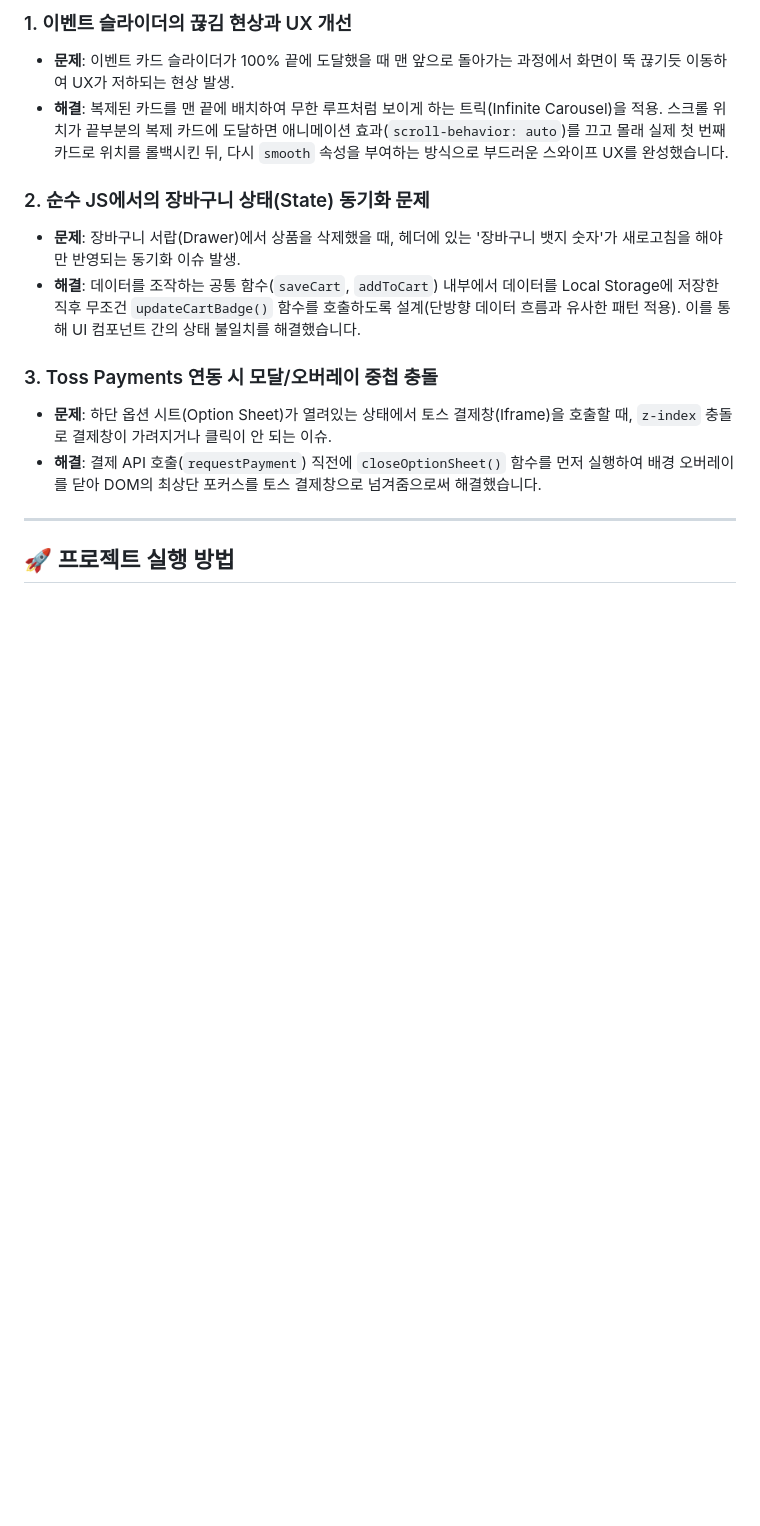
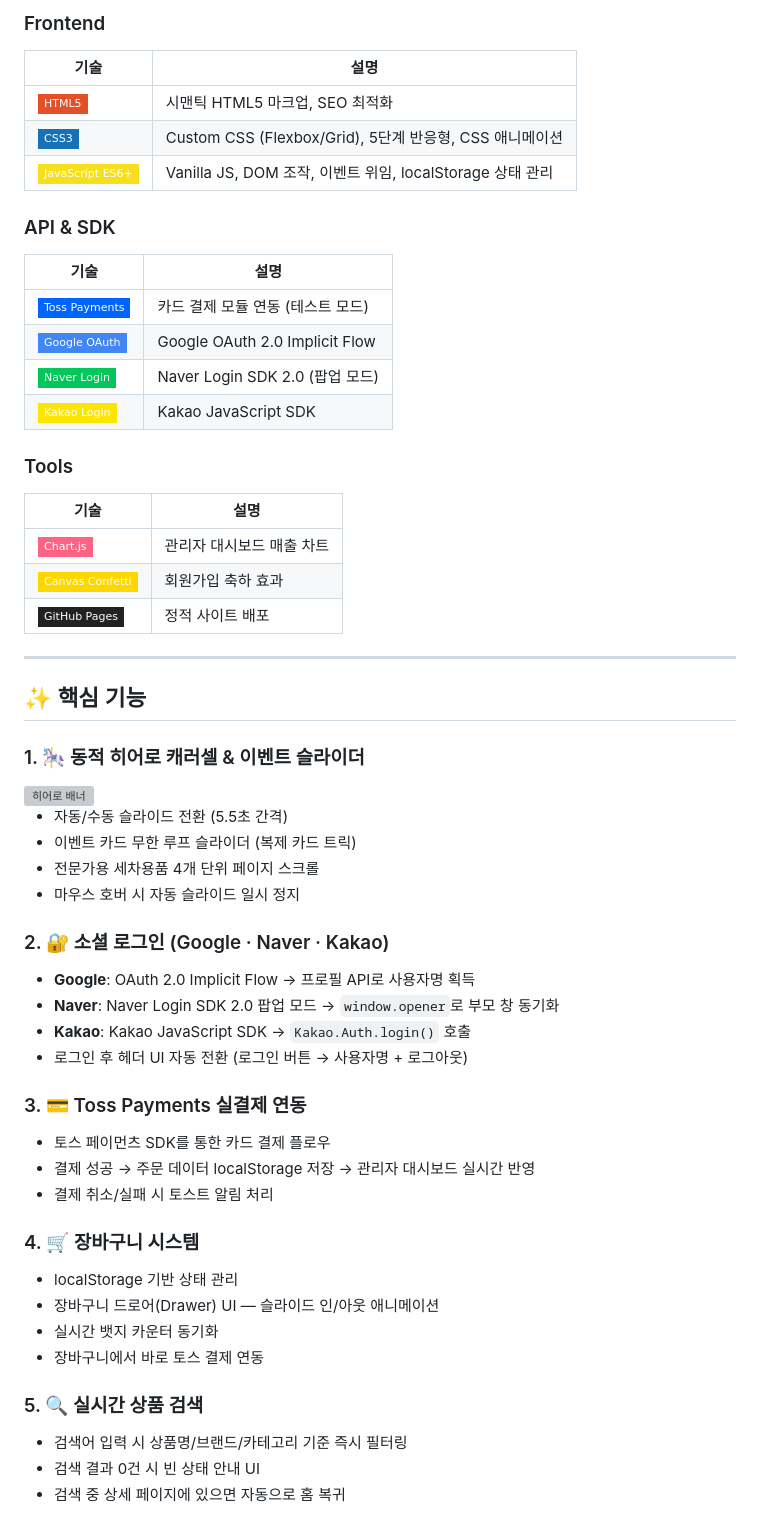
Before and after one commit to wlsgns9607-blip/Bubble_Mate, a Markdown page: README.md, the part around one of its changes. Rendered like a GitHub page; badges without logos; blank space fills up the shorter version; grey boxes are pictures that could not be loaded.

```diff
--- a/README.md
+++ b/README.md
@@ -47,16 +68,58 @@
 
-### 1. 이벤트 슬라이더의 끊김 현상과 UX 개선
-- **문제**: 이벤트 카드 슬라이더가 100% 끝에 도달했을 때 맨 앞으로 돌아가는 과정에서 화면이 뚝 끊기듯 이동하여 UX가 저하되는 현상 발생.
-- **해결**: 복제된 카드를 맨 끝에 배치하여 무한 루프처럼 보이게 하는 트릭(Infinite Carousel)을 적용. 스크롤 위치가 끝부분의 복제 카드에 도달하면 애니메이션 효과(`scroll-behavior: auto`)를 끄고 몰래 실제 첫 번째 카드로 위치를 롤백시킨 뒤, 다시 `smooth` 속성을 부여하는 방식으로 부드러운 스와이프 UX를 완성했습니다.
+### Frontend
+| 기술 | 설명 |
+|------|------|
+| ![HTML5](https://img.shields.io/badge/HTML5-E34F26?style=flat-square&logo=html5&logoColor=white) | 시맨틱 HTML5 마크업, SEO 최적화 |
+| ![CSS3](https://img.shields.io/badge/CSS3-1572B6?style=flat-square&logo=css3&logoColor=white) | Custom CSS (Flexbox/Grid), 5단계 반응형, CSS 애니메이션 |
+| ![JavaScript](https://img.shields.io/badge/JavaScript_ES6+-F7DF1E?style=flat-square&logo=javascript&logoColor=black) | Vanilla JS, DOM 조작, 이벤트 위임, localStorage 상태 관리 |
 
-### 2. 순수 JS에서의 장바구니 상태(State) 동기화 문제
-- **문제**: 장바구니 서랍(Drawer)에서 상품을 삭제했을 때, 헤더에 있는 '장바구니 뱃지 숫자'가 새로고침을 해야만 반영되는 동기화 이슈 발생.
-- **해결**: 데이터를 조작하는 공통 함수(`saveCart`, `addToCart`) 내부에서 데이터를 Local Storage에 저장한 직후 무조건 `updateCartBadge()` 함수를 호출하도록 설계(단방향 데이터 흐름과 유사한 패턴 적용). 이를 통해 UI 컴포넌트 간의 상태 불일치를 해결했습니다.
+### API & SDK
+| 기술 | 설명 |
+|------|------|
+| ![Toss](https://img.shields.io/badge/Toss_Payments-0064FF?style=flat-square&logoColor=white) | 카드 결제 모듈 연동 (테스트 모드) |
+| ![Google](https://img.shields.io/badge/Google_OAuth-4285F4?style=flat-square&logo=google&logoColor=white) | Google OAuth 2.0 Implicit Flow |
+| ![Naver](https://img.shields.io/badge/Naver_Login-03C75A?style=flat-square&logoColor=white) | Naver Login SDK 2.0 (팝업 모드) |
+| ![Kakao](https://img.shields.io/badge/Kakao_Login-FEE500?style=flat-square&logoColor=black) | Kakao JavaScript SDK |
 
-### 3. Toss Payments 연동 시 모달/오버레이 중첩 충돌
-- **문제**: 하단 옵션 시트(Option Sheet)가 열려있는 상태에서 토스 결제창(Iframe)을 호출할 때, `z-index` 충돌로 결제창이 가려지거나 클릭이 안 되는 이슈.
-- **해결**: 결제 API 호출(`requestPayment`) 직전에 `closeOptionSheet()` 함수를 먼저 실행하여 배경 오버레이를 닫아 DOM의 최상단 포커스를 토스 결제창으로 넘겨줌으로써 해결했습니다.
+### Tools
+| 기술 | 설명 |
+|------|------|
+| ![Chart.js](https://img.shields.io/badge/Chart.js-FF6384?style=flat-square&logo=chartdotjs&logoColor=white) | 관리자 대시보드 매출 차트 |
+| ![Confetti](https://img.shields.io/badge/Canvas_Confetti-FFD700?style=flat-square) | 회원가입 축하 효과 |
+| ![GitHub Pages](https://img.shields.io/badge/GitHub_Pages-222222?style=flat-square&logo=githubpages&logoColor=white) | 정적 사이트 배포 |
 
 ---
 
-## 🚀 프로젝트 실행 방법
+## ✨ 핵심 기능
+
+### 1. 🎠 동적 히어로 캐러셀 & 이벤트 슬라이더
+
+<img src="img_001/Bentley.png" alt="히어로 배너" width="60%" />
+
+- 자동/수동 슬라이드 전환 (5.5초 간격)
+- 이벤트 카드 무한 루프 슬라이더 (복제 카드 트릭)
+- 전문가용 세차용품 4개 단위 페이지 스크롤
+- 마우스 호버 시 자동 슬라이드 일시 정지
+
+### 2. 🔐 소셜 로그인 (Google · Naver · Kakao)
+- **Google**: OAuth 2.0 Implicit Flow → 프로필 API로 사용자명 획득
+- **Naver**: Naver Login SDK 2.0 팝업 모드 → `window.opener`로 부모 창 동기화
+- **Kakao**: Kakao JavaScript SDK → `Kakao.Auth.login()` 호출
+- 로그인 후 헤더 UI 자동 전환 (로그인 버튼 → 사용자명 + 로그아웃)
+
+### 3. 💳 Toss Payments 실결제 연동
+- 토스 페이먼츠 SDK를 통한 카드 결제 플로우
+- 결제 성공 → 주문 데이터 localStorage 저장 → 관리자 대시보드 실시간 반영
+- 결제 취소/실패 시 토스트 알림 처리
+
+### 4. 🛒 장바구니 시스템
+- localStorage 기반 상태 관리
+- 장바구니 드로어(Drawer) UI — 슬라이드 인/아웃 애니메이션
+- 실시간 뱃지 카운터 동기화
+- 장바구니에서 바로 토스 결제 연동
+
+### 5. 🔍 실시간 상품 검색
+- 검색어 입력 시 상품명/브랜드/카테고리 기준 즉시 필터링
+- 검색 결과 0건 시 빈 상태 안내 UI
+- 검색 중 상세 페이지에 있으면 자동으로 홈 복귀
+
```
Also changed, not shown: other parts of README.md (+151 -37 lines).
